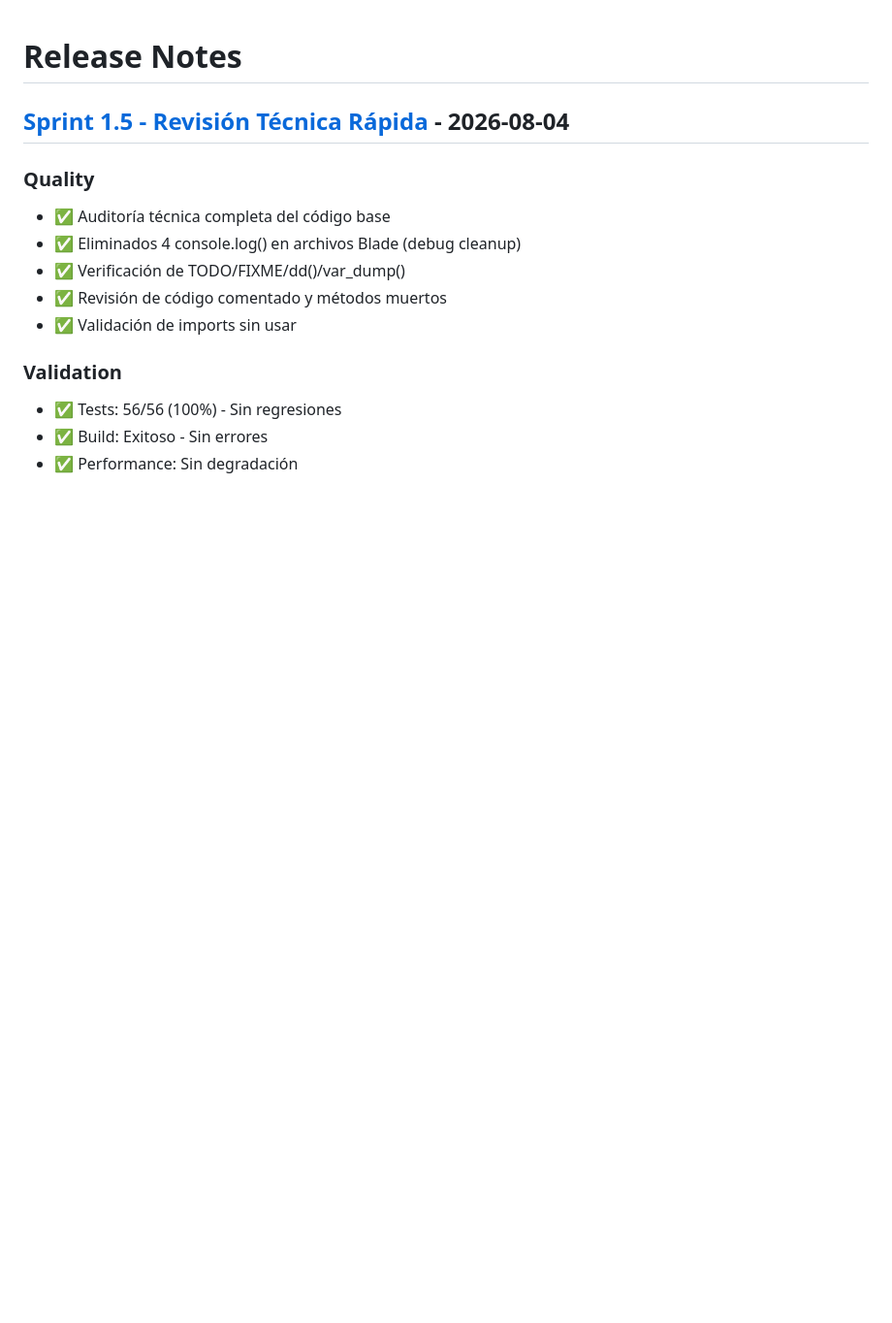
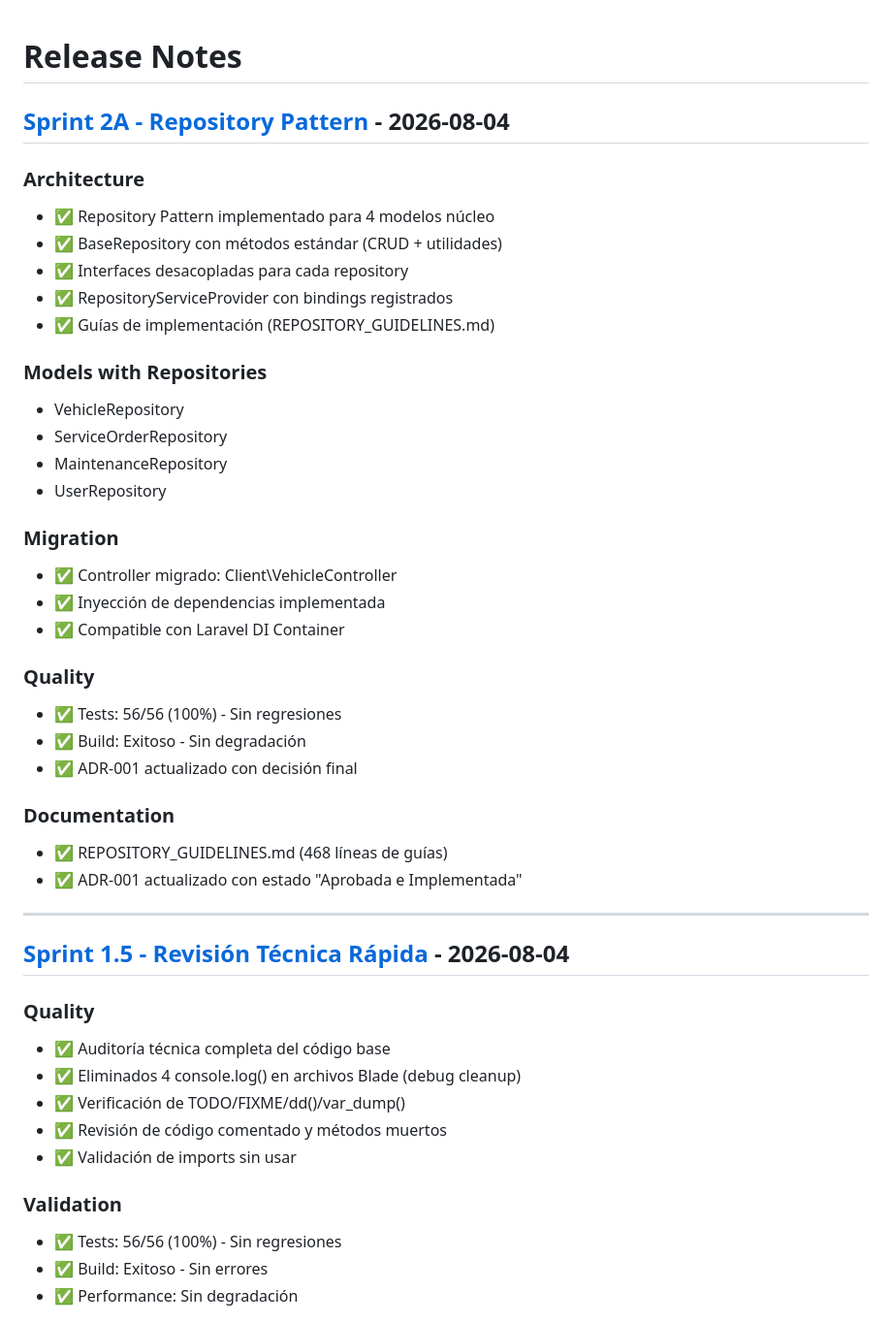
Before and after one commit to djb502660-lgtm/AutoGest, a Markdown page: CHANGELOG.md, the part around the change. Shown at 97% size. Rendered like a GitHub page; blank space fills up the shorter version.

Commit message:
Actualizar CHANGELOG con Sprint 2A
Generated with [Devin](https://devin.ai)

Co-Authored-By: Devin <158243242+devin-ai-integration[bot]@users.noreply.github.com>

```diff
--- a/CHANGELOG.md
+++ b/CHANGELOG.md
@@ -1,4 +1,35 @@
 # Release Notes
+
+## [Sprint 2A - Repository Pattern](https://github.com/laravel/laravel/compare/v0.1.5-sprint1.5-revision-tecnica...sprint2a-repository-pattern) - 2026-08-04
+
+### Architecture
+- ✅ Repository Pattern implementado para 4 modelos núcleo
+- ✅ BaseRepository con métodos estándar (CRUD + utilidades)
+- ✅ Interfaces desacopladas para cada repository
+- ✅ RepositoryServiceProvider con bindings registrados
+- ✅ Guías de implementación (REPOSITORY_GUIDELINES.md)
+
+### Models with Repositories
+- VehicleRepository
+- ServiceOrderRepository
+- MaintenanceRepository
+- UserRepository
+
+### Migration
+- ✅ Controller migrado: Client\VehicleController
+- ✅ Inyección de dependencias implementada
+- ✅ Compatible con Laravel DI Container
+
+### Quality
+- ✅ Tests: 56/56 (100%) - Sin regresiones
+- ✅ Build: Exitoso - Sin degradación
+- ✅ ADR-001 actualizado con decisión final
+
+### Documentation
+- ✅ REPOSITORY_GUIDELINES.md (468 líneas de guías)
+- ✅ ADR-001 actualizado con estado "Aprobada e Implementada"
+
+---
 
 ## [Sprint 1.5 - Revisión Técnica Rápida](https://github.com/laravel/laravel/compare/v0.1-sprint1-estabilizacion...sprint1.5-revision-tecnica) - 2026-08-04
 
```
